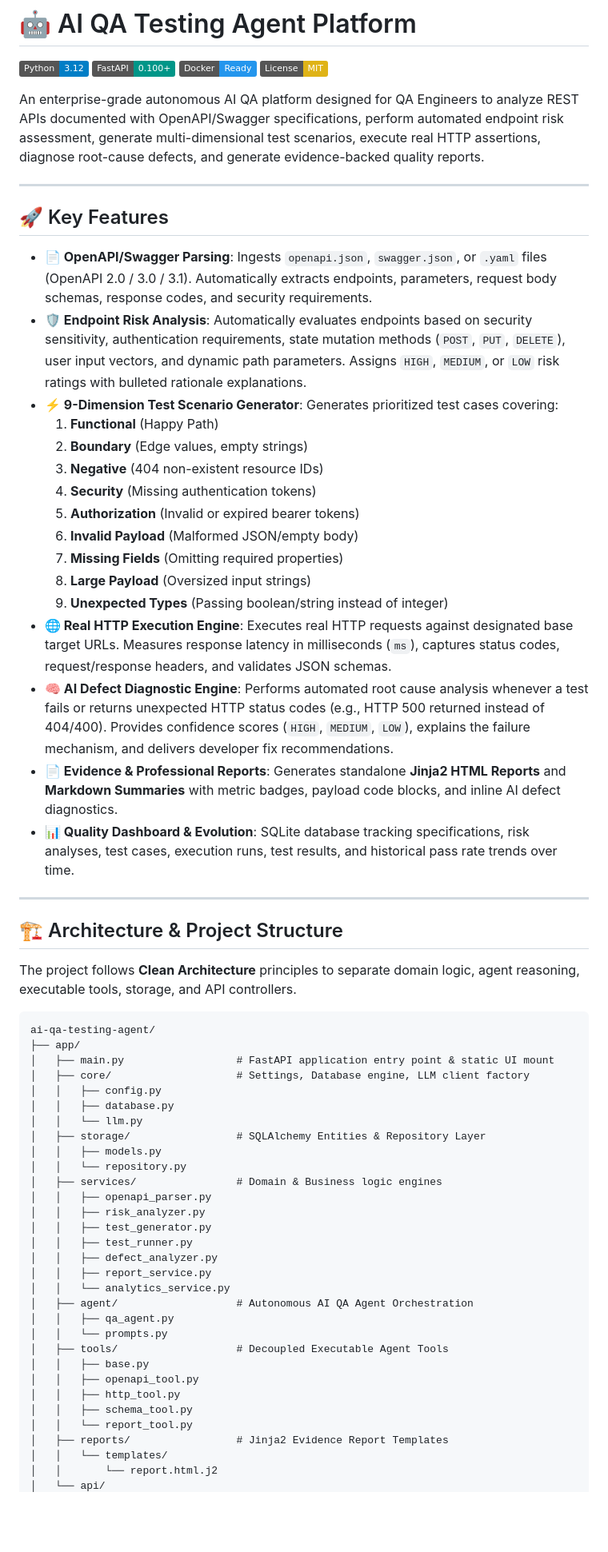
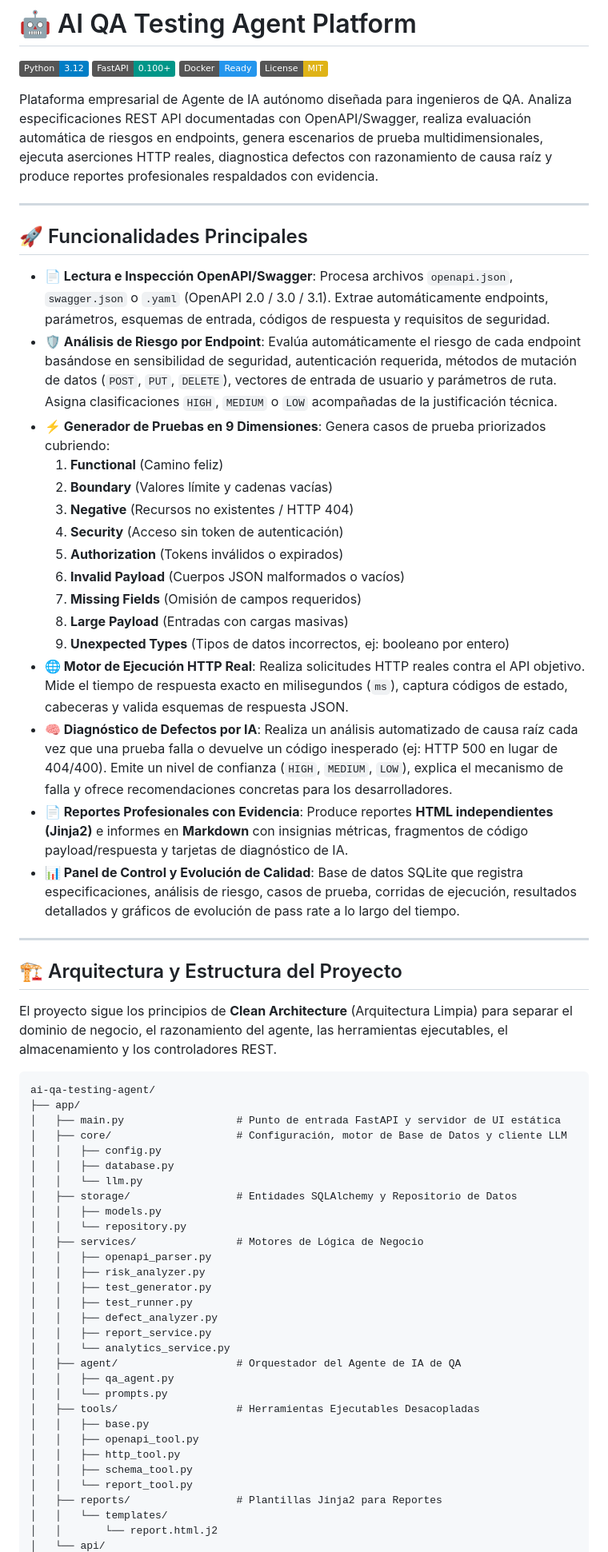
Before and after one commit to yoelalmiron1997/ai-qa-testing-agent, a Markdown page: README.md, the part around one of its changes. Shown at 80% size. GitHub-like rendering; badges without logos; blank space fills up the shorter version.

Commit message:
Translate README.md to Spanish

````diff
--- a/README.md
+++ b/README.md
@@ -5,47 +5,47 @@
 [![Docker](https://img.shields.io/badge/Docker-Ready-2496ED.svg)](https://www.docker.com/)
 [![License: MIT](https://img.shields.io/badge/License-MIT-yellow.svg)](LICENSE)
 
-An enterprise-grade autonomous AI QA platform designed for QA Engineers to analyze REST APIs documented with OpenAPI/Swagger specifications, perform automated endpoint risk assessment, generate multi-dimensional test scenarios, execute real HTTP assertions, diagnose root-cause defects, and generate evidence-backed quality reports.
+Plataforma empresarial de Agente de IA autónomo diseñada para ingenieros de QA. Analiza especificaciones REST API documentadas con OpenAPI/Swagger, realiza evaluación automática de riesgos en endpoints, genera escenarios de prueba multidimensionales, ejecuta aserciones HTTP reales, diagnostica defectos con razonamiento de causa raíz y produce reportes profesionales respaldados con evidencia.
 
 ---
 
-## 🚀 Key Features
+## 🚀 Funcionalidades Principales
 
-* **📄 OpenAPI/Swagger Parsing**: Ingests `openapi.json`, `swagger.json`, or `.yaml` files (OpenAPI 2.0 / 3.0 / 3.1). Automatically extracts endpoints, parameters, request body schemas, response codes, and security requirements.
-* **🛡️ Endpoint Risk Analysis**: Automatically evaluates endpoints based on security sensitivity, authentication requirements, state mutation methods (`POST`, `PUT`, `DELETE`), user input vectors, and dynamic path parameters. Assigns `HIGH`, `MEDIUM`, or `LOW` risk ratings with bulleted rationale explanations.
-* **⚡ 9-Dimension Test Scenario Generator**: Generates prioritized test cases covering:
-  1. **Functional** (Happy Path)
-  2. **Boundary** (Edge values, empty strings)
-  3. **Negative** (404 non-existent resource IDs)
-  4. **Security** (Missing authentication tokens)
-  5. **Authorization** (Invalid or expired bearer tokens)
-  6. **Invalid Payload** (Malformed JSON/empty body)
-  7. **Missing Fields** (Omitting required properties)
-  8. **Large Payload** (Oversized input strings)
-  9. **Unexpected Types** (Passing boolean/string instead of integer)
-* **🌐 Real HTTP Execution Engine**: Executes real HTTP requests against designated base target URLs. Measures response latency in milliseconds (`ms`), captures status codes, request/response headers, and validates JSON schemas.
-* **🧠 AI Defect Diagnostic Engine**: Performs automated root cause analysis whenever a test fails or returns unexpected HTTP status codes (e.g., HTTP 500 returned instead of 404/400). Provides confidence scores (`HIGH`, `MEDIUM`, `LOW`), explains the failure mechanism, and delivers developer fix recommendations.
-* **📄 Evidence & Professional Reports**: Generates standalone **Jinja2 HTML Reports** and **Markdown Summaries** with metric badges, payload code blocks, and inline AI defect diagnostics.
-* **📊 Quality Dashboard & Evolution**: SQLite database tracking specifications, risk analyses, test cases, execution runs, test results, and historical pass rate trends over time.
+* **📄 Lectura e Inspección OpenAPI/Swagger**: Procesa archivos `openapi.json`, `swagger.json` o `.yaml` (OpenAPI 2.0 / 3.0 / 3.1). Extrae automáticamente endpoints, parámetros, esquemas de entrada, códigos de respuesta y requisitos de seguridad.
+* **🛡️ Análisis de Riesgo por Endpoint**: Evalúa automáticamente el riesgo de cada endpoint basándose en sensibilidad de seguridad, autenticación requerida, métodos de mutación de datos (`POST`, `PUT`, `DELETE`), vectores de entrada de usuario y parámetros de ruta. Asigna clasificaciones `HIGH`, `MEDIUM` o `LOW` acompañadas de la justificación técnica.
+* **⚡ Generador de Pruebas en 9 Dimensiones**: Genera casos de prueba priorizados cubriendo:
+  1. **Functional** (Camino feliz)
+  2. **Boundary** (Valores límite y cadenas vacías)
+  3. **Negative** (Recursos no existentes / HTTP 404)
+  4. **Security** (Acceso sin token de autenticación)
+  5. **Authorization** (Tokens inválidos o expirados)
+  6. **Invalid Payload** (Cuerpos JSON malformados o vacíos)
+  7. **Missing Fields** (Omisión de campos requeridos)
+  8. **Large Payload** (Entradas con cargas masivas)
+  9. **Unexpected Types** (Tipos de datos incorrectos, ej: booleano por entero)
+* **🌐 Motor de Ejecución HTTP Real**: Realiza solicitudes HTTP reales contra el API objetivo. Mide el tiempo de respuesta exacto en milisegundos (`ms`), captura códigos de estado, cabeceras y valida esquemas de respuesta JSON.
+* **🧠 Diagnóstico de Defectos por IA**: Realiza un análisis automatizado de causa raíz cada vez que una prueba falla o devuelve un código inesperado (ej: HTTP 500 en lugar de 404/400). Emite un nivel de confianza (`HIGH`, `MEDIUM`, `LOW`), explica el mecanismo de falla y ofrece recomendaciones concretas para los desarrolladores.
+* **📄 Reportes Profesionales con Evidencia**: Produce reportes **HTML independientes (Jinja2)** e informes en **Markdown** con insignias métricas, fragmentos de código payload/respuesta y tarjetas de diagnóstico de IA.
+* **📊 Panel de Control y Evolución de Calidad**: Base de datos SQLite que registra especificaciones, análisis de riesgo, casos de prueba, corridas de ejecución, resultados detallados y gráficos de evolución de pass rate a lo largo del tiempo.
 
 ---
 
-## 🏗️ Architecture & Project Structure
+## 🏗️ Arquitectura y Estructura del Proyecto
 
-The project follows **Clean Architecture** principles to separate domain logic, agent reasoning, executable tools, storage, and API controllers.
+El proyecto sigue los principios de **Clean Architecture** (Arquitectura Limpia) para separar el dominio de negocio, el razonamiento del agente, las herramientas ejecutables, el almacenamiento y los controladores REST.
 
 ```
 ai-qa-testing-agent/
 ├── app/
-│   ├── main.py                  # FastAPI application entry point & static UI mount
-│   ├── core/                    # Settings, Database engine, LLM client factory
+│   ├── main.py                  # Punto de entrada FastAPI y servidor de UI estática
+│   ├── core/                    # Configuración, motor de Base de Datos y cliente LLM
 │   │   ├── config.py
 │   │   ├── database.py
 │   │   └── llm.py
-│   ├── storage/                 # SQLAlchemy Entities & Repository Layer
+│   ├── storage/                 # Entidades SQLAlchemy y Repositorio de Datos
 │   │   ├── models.py
 │   │   └── repository.py
-│   ├── services/                # Domain & Business logic engines
+│   ├── services/                # Motores de Lógica de Negocio
 │   │   ├── openapi_parser.py
 │   │   ├── risk_analyzer.py
 │   │   ├── test_generator.py
@@ -53,16 +53,16 @@ ai-qa-testing-agent/
 │   │   ├── defect_analyzer.py
 │   │   ├── report_service.py
 │   │   └── analytics_service.py
-│   ├── agent/                   # Autonomous AI QA Agent Orchestration
+│   ├── agent/                   # Orquestador del Agente de IA de QA
 │   │   ├── qa_agent.py
 │   │   └── prompts.py
-│   ├── tools/                   # Decoupled Executable Agent Tools
+│   ├── tools/                   # Herramientas Ejecutables Desacopladas
 │   │   ├── base.py
 │   │   ├── openapi_tool.py
 │   │   ├── http_tool.py
 │   │   ├── schema_tool.py
 │   │   └── report_tool.py
-│   ├── reports/                 # Jinja2 Evidence Report Templates
+│   ├── reports/                 # Plantillas Jinja2 para Reportes
 │   │   └── templates/
 │   │       └── report.html.j2
 │   └── api/
````
Also changed, not shown: other parts of README.md (+32 -32 lines).
